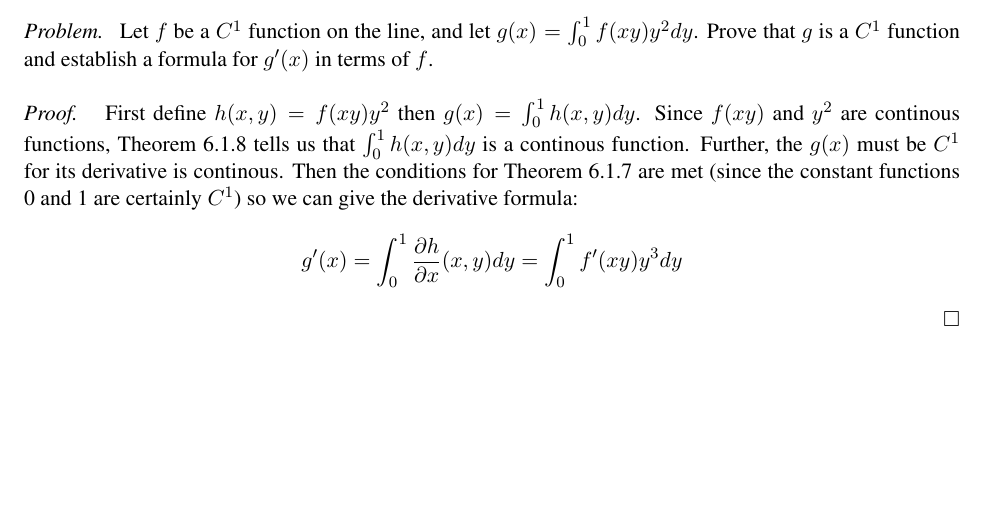
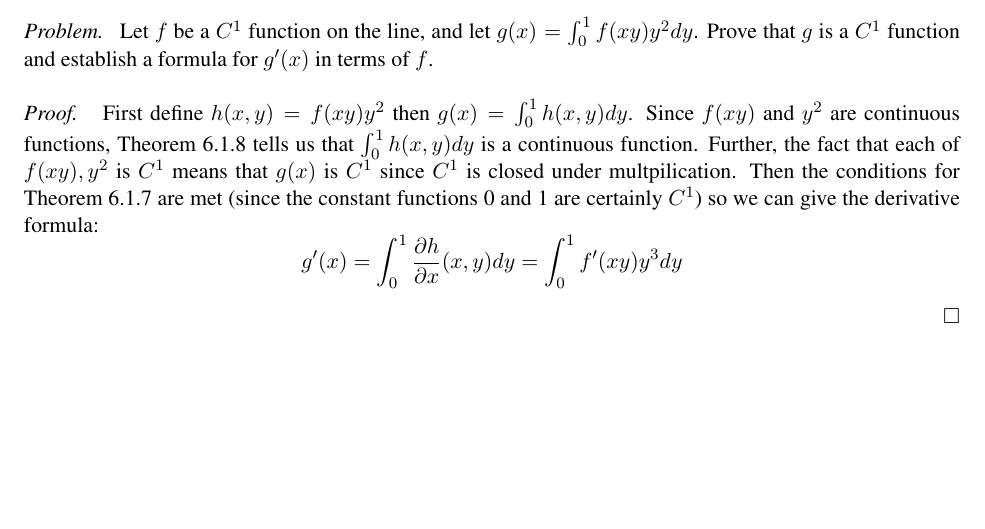
Before and after one commit to nathanstouffer/analysis-II, a LaTeX problem sheet (hw1/hw1.tex): part of page 4 of 5, cut so that both start at the same text. Compiled offline with LaTeX, dvips and Ghostscript.

Commit message:
making minor edit to hw 1

```diff
--- a/hw1/hw1.tex
+++ b/hw1/hw1.tex
@@ -46,8 +46,8 @@
     }
     \proof{
         First define $h(x,y) = f(xy) y^2$ then $g(x) = \int_0^1 h(x,y) dy$.
-        Since $f(xy)$ and $y^2$ are continous functions, Theorem 6.1.8 tells us that $\int_0^1 h(x,y) dy$ is a continous function.
-        Further, the $g(x)$ must be $C^1$ for its derivative is continous.
+        Since $f(xy)$ and $y^2$ are continuous functions, Theorem 6.1.8 tells us that $\int_0^1 h(x,y) dy$ is a continuous function.
+        Further, the fact that each of $f(xy), y^2$ is $C^1$ means that $g(x)$ is $C^1$ since $C^1$ is closed under multpilication.
         Then the conditions for Theorem 6.1.7 are met (since the constant functions 0 and 1 are certainly $C^1$) so we can give the derivative formula:
         $$ g'(x) = \int_0^1 \frac{\partial h}{\partial x}(x,y) dy = \int_0^1 f'(xy) y^3 dy $$
     }
```
